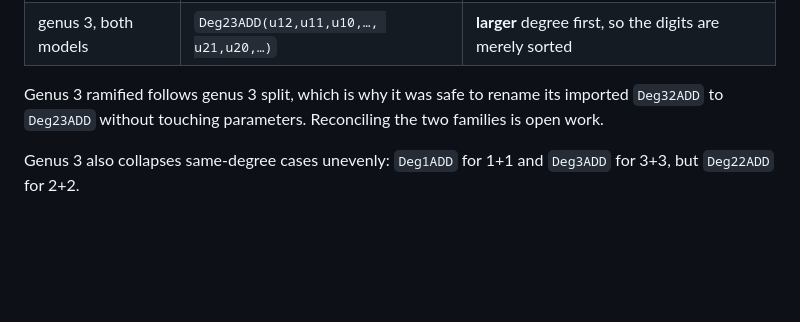
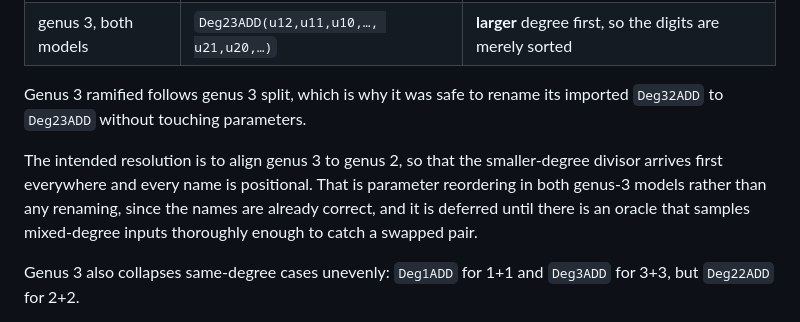
Before and after one commit to salindne/divisorArithmetic, a Markdown page: README.md, the part around the change. Drawn GitHub-style; blank space fills up the shorter version.

Commit message:
docs: name the intended resolution for the degree-order clash
The naming section recorded that Deg<i><j>ADD means different things in
genus 2 and genus 3 and left it at "open work". It now says which way it
gets closed: genus 3 aligns to genus 2, smaller-degree divisor first, so
every name becomes positional.

Worth being explicit that this is parameter reordering and not renaming.
All four families already spell the cases ascending, so every function name
is already the target name; only the two genus-3 models pass their operands
the other way round. That also means this PR's rename of the imported
Deg32ADD to Deg23ADD moved those files toward the convention rather than
away from it.

Deferred because the whole change is behavioural. A swapped pair produces
wrong results only on mixed-degree inputs, and that is the region sampled
most thinly today: Random(Jac) almost always yields degree 3, and the
whitebox testers run one constructed case per branch. It waits for an oracle
that enumerates degree combinations exhaustively.

```diff
--- a/README.md
+++ b/README.md
@@ -176,7 +176,12 @@ describe the parameter order:
 | genus 3, both models | `Deg23ADD(u12,u11,u10,…, u21,u20,…)` | **larger** degree first, so the digits are merely sorted |
 
 Genus 3 ramified follows genus 3 split, which is why it was safe to rename its imported
-`Deg32ADD` to `Deg23ADD` without touching parameters. Reconciling the two families is open work.
+`Deg32ADD` to `Deg23ADD` without touching parameters.
+
+The intended resolution is to align genus 3 to genus 2, so that the smaller-degree divisor arrives
+first everywhere and every name is positional. That is parameter reordering in both genus-3 models
+rather than any renaming, since the names are already correct, and it is deferred until there is an
+oracle that samples mixed-degree inputs thoroughly enough to catch a swapped pair.
 
 Genus 3 also collapses same-degree cases unevenly: `Deg1ADD` for 1+1 and `Deg3ADD` for 3+3, but
 `Deg22ADD` for 2+2.
```
